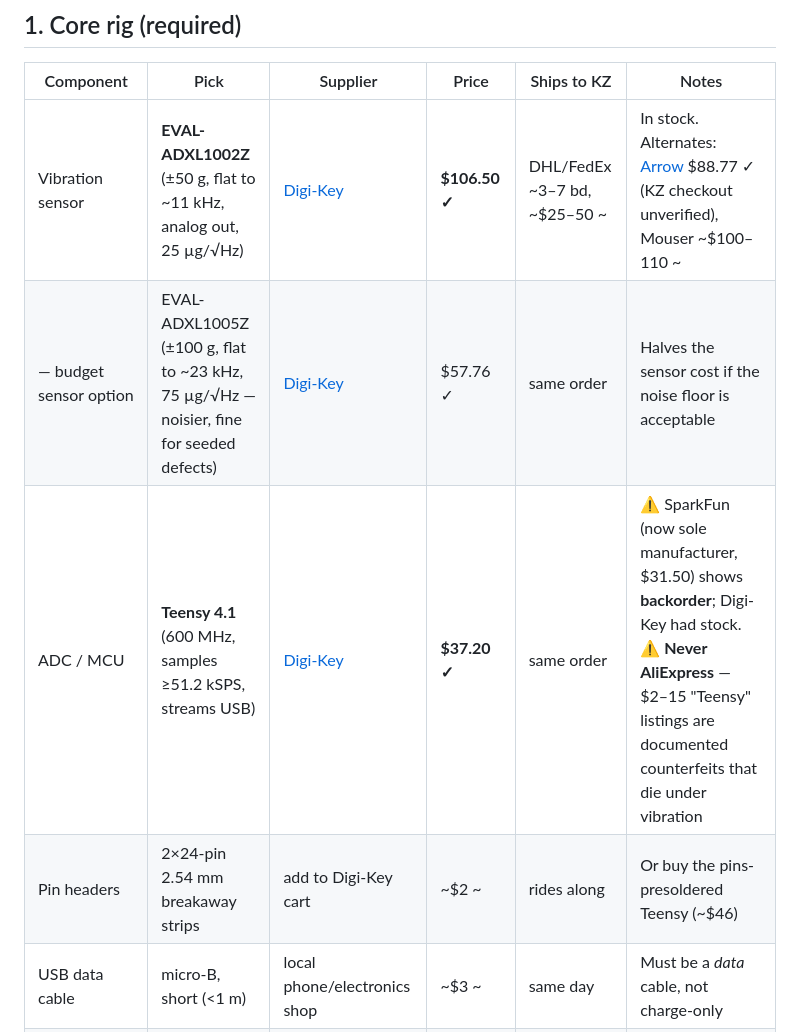
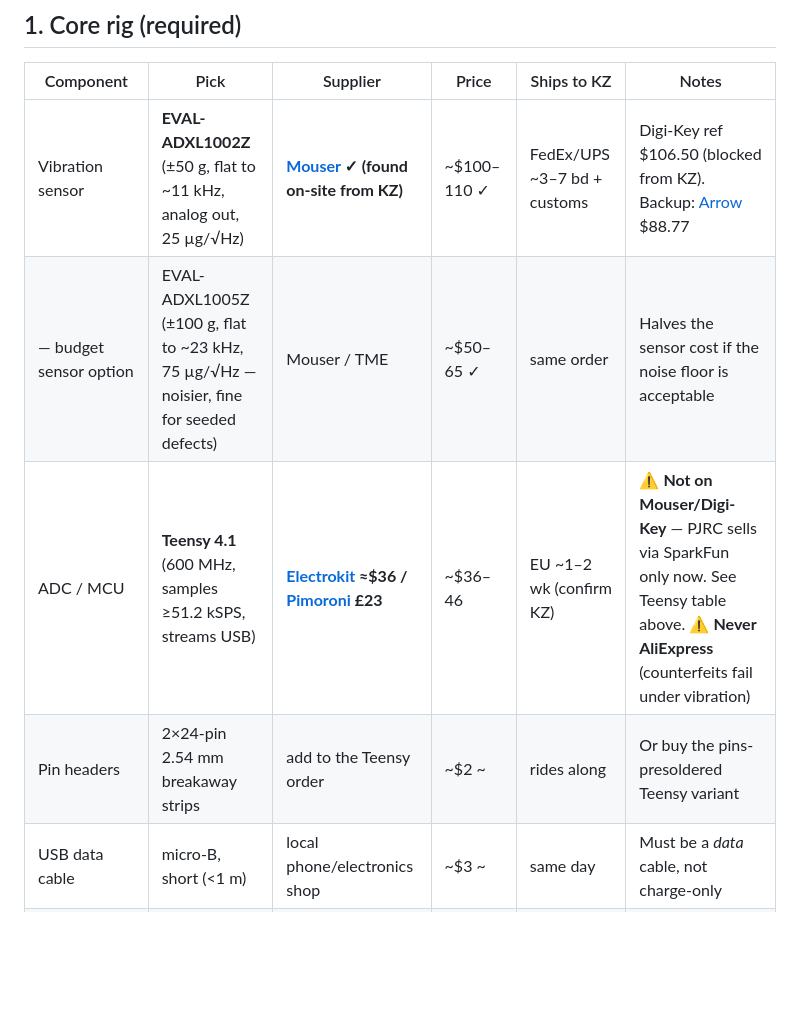
Before and after one commit to alibek-git/bearing-health-monitor, a Markdown page: docs/p0-bom.md, the part around one of its changes. Rendered like a GitHub page; blank space fills up the shorter version.

```diff
--- a/docs/p0-bom.md
+++ b/docs/p0-bom.md
@@ -43,10 +67,10 @@ substitutes.
 
 | Component | Pick | Supplier | Price | Ships to KZ | Notes |
 |---|---|---|---|---|---|
-| Vibration sensor | **EVAL-ADXL1002Z** (±50 g, flat to ~11 kHz, analog out, 25 µg/√Hz) | [Digi-Key](https://www.digikey.com/en/products/detail/analog-devices-inc/EVAL-ADXL1002Z/7200822) | **$106.50 ✓** | DHL/FedEx ~3–7 bd, ~$25–50 ~ | In stock. Alternates: [Arrow](https://www.arrow.com/en/products/eval-adxl1002z/analog-devices) $88.77 ✓ (KZ checkout unverified), Mouser ~$100–110 ~ |
-| — budget sensor option | EVAL-ADXL1005Z (±100 g, flat to ~23 kHz, 75 µg/√Hz — noisier, fine for seeded defects) | [Digi-Key](https://www.digikey.com/en/products/detail/analog-devices-inc/EVAL-ADXL1005Z/9648380) | $57.76 ✓ | same order | Halves the sensor cost if the noise floor is acceptable |
-| ADC / MCU | **Teensy 4.1** (600 MHz, samples ≥51.2 kSPS, streams USB) | [Digi-Key](https://www.digikey.com/en/products/detail/sparkfun-electronics/DEV-16771/12180099) | **$37.20 ✓** | same order | ⚠ SparkFun (now sole manufacturer, $31.50) shows **backorder**; Digi-Key had stock. ⚠ **Never AliExpress** — $2–15 "Teensy" listings are documented counterfeits that die under vibration |
-| Pin headers | 2×24-pin 2.54 mm breakaway strips | add to Digi-Key cart | ~$2 ~ | rides along | Or buy the pins-presoldered Teensy (~$46) |
+| Vibration sensor | **EVAL-ADXL1002Z** (±50 g, flat to ~11 kHz, analog out, 25 µg/√Hz) | **[Mouser](https://www.mouser.com) ✓ (found on-site from KZ)** | ~$100–110 ✓ | FedEx/UPS ~3–7 bd + customs | Digi-Key ref $106.50 (blocked from KZ). Backup: [Arrow](https://www.arrow.com/en/products/eval-adxl1002z/analog-devices) $88.77 |
+| — budget sensor option | EVAL-ADXL1005Z (±100 g, flat to ~23 kHz, 75 µg/√Hz — noisier, fine for seeded defects) | Mouser / TME | ~$50–65 ✓ | same order | Halves the sensor cost if the noise floor is acceptable |
+| ADC / MCU | **Teensy 4.1** (600 MHz, samples ≥51.2 kSPS, streams USB) | **[Electrokit](https://www.electrokit.com/en/product/teensy-4-1/) ≈$36 / [Pimoroni](https://shop.pimoroni.com/en-us/products/teensy-4-1) £23** | ~$36–46 | EU ~1–2 wk (confirm KZ) | ⚠ **Not on Mouser/Digi-Key** — PJRC sells via SparkFun only now. See Teensy table above. ⚠ **Never AliExpress** (counterfeits fail under vibration) |
+| Pin headers | 2×24-pin 2.54 mm breakaway strips | add to the Teensy order | ~$2 ~ | rides along | Or buy the pins-presoldered Teensy variant |
 | USB data cable | micro-B, short (<1 m) | local phone/electronics shop | ~$3 ~ | same day | Must be a *data* cable, not charge-only |
 | RPM measurement | **DT-2234C+ laser tachometer** + reflective tape | [AliExpress](https://www.aliexpress.com/w/wholesale-DT-2234C.html) $5–17 ✓ or [tomas.kz](https://tomas.kz/k/f-lazernyy-tahometr/) ~$27 ✓ | $5–27 | Ali ~10–25 d / local 2–5 d | Local costs ~2× but arrives in days |
 | Mounting — rigid | Stud (bundled with sensor board) + **Loctite 401** 20 g for glued pads | [satu.kz](https://satu.kz/p95562711-loctite-401-20g.html) | ~$14–15 ✓ (≈7 500–8 000 ₸) | domestic 2–5 d | Stud/adhesive is the only mounting flat to 10+ kHz |
```
Also changed, not shown: other parts of docs/p0-bom.md (+43 -20 lines).
